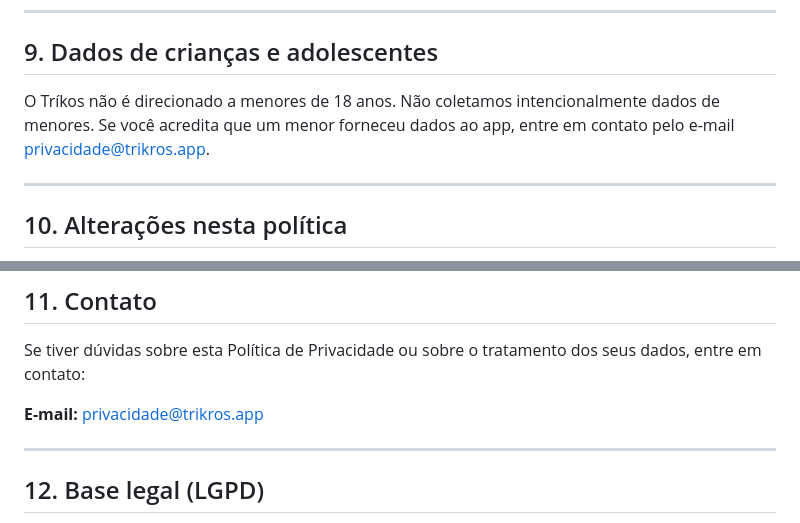
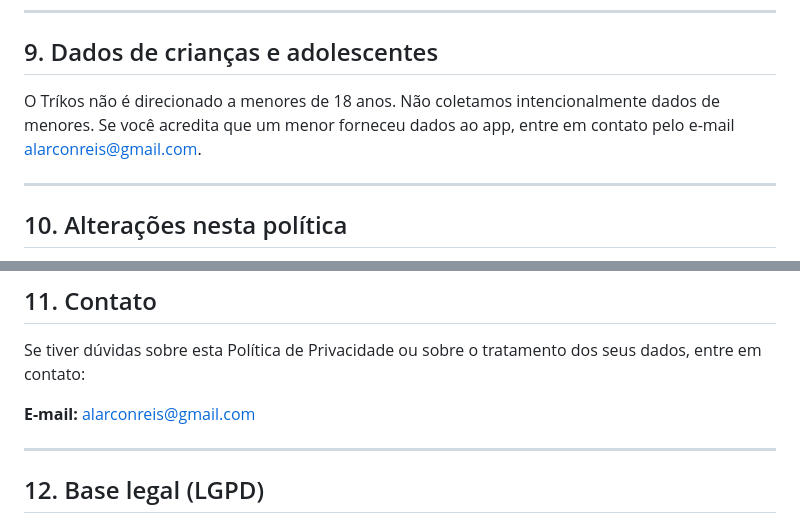
Before and after one commit to alarconreis/alarconreis.github.io, a Markdown page: privacy-policy.md, 2 parts joined by grey strips. Drawn GitHub-style.

Commit message:
Change contact email in privacy policy
Updated contact email for privacy policy.

```diff
--- a/privacy-policy.md
+++ b/privacy-policy.md
@@ -94,7 +94,7 @@ Como os dados são armazenados localmente no seu dispositivo, o exercício desse
 
 ## 9. Dados de crianças e adolescentes
 
-O Tríkos não é direcionado a menores de 18 anos. Não coletamos intencionalmente dados de menores. Se você acredita que um menor forneceu dados ao app, entre em contato pelo e-mail privacidade@trikros.app.
+O Tríkos não é direcionado a menores de 18 anos. Não coletamos intencionalmente dados de menores. Se você acredita que um menor forneceu dados ao app, entre em contato pelo e-mail alarconreis@gmail.com.
 
 ---
 
@@ -108,7 +108,7 @@ Esta política pode ser atualizada periodicamente. Quando houver alterações re
 
 Se tiver dúvidas sobre esta Política de Privacidade ou sobre o tratamento dos seus dados, entre em contato:
 
-**E-mail:** privacidade@trikros.app
+**E-mail:** alarconreis@gmail.com
 
 ---
 
```
